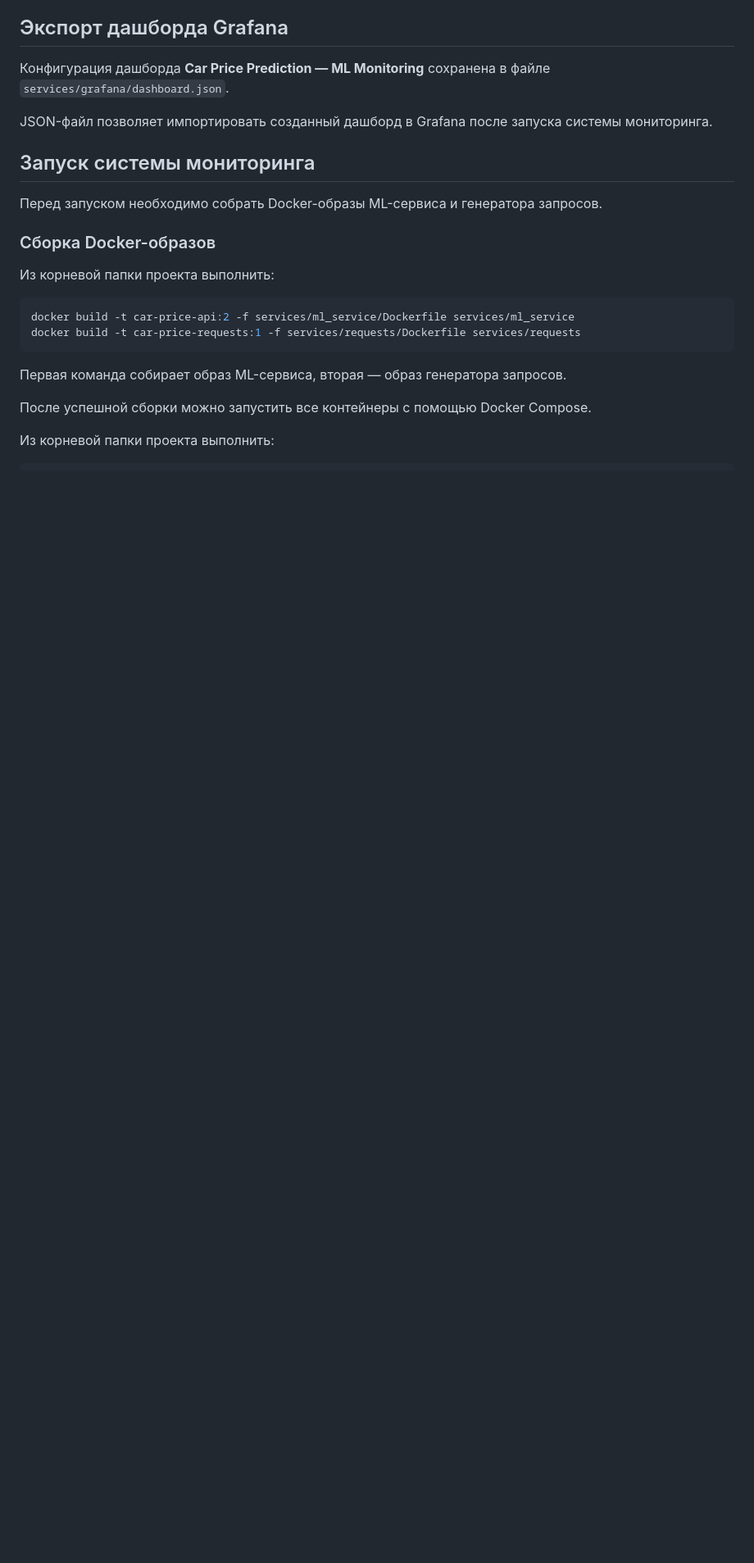
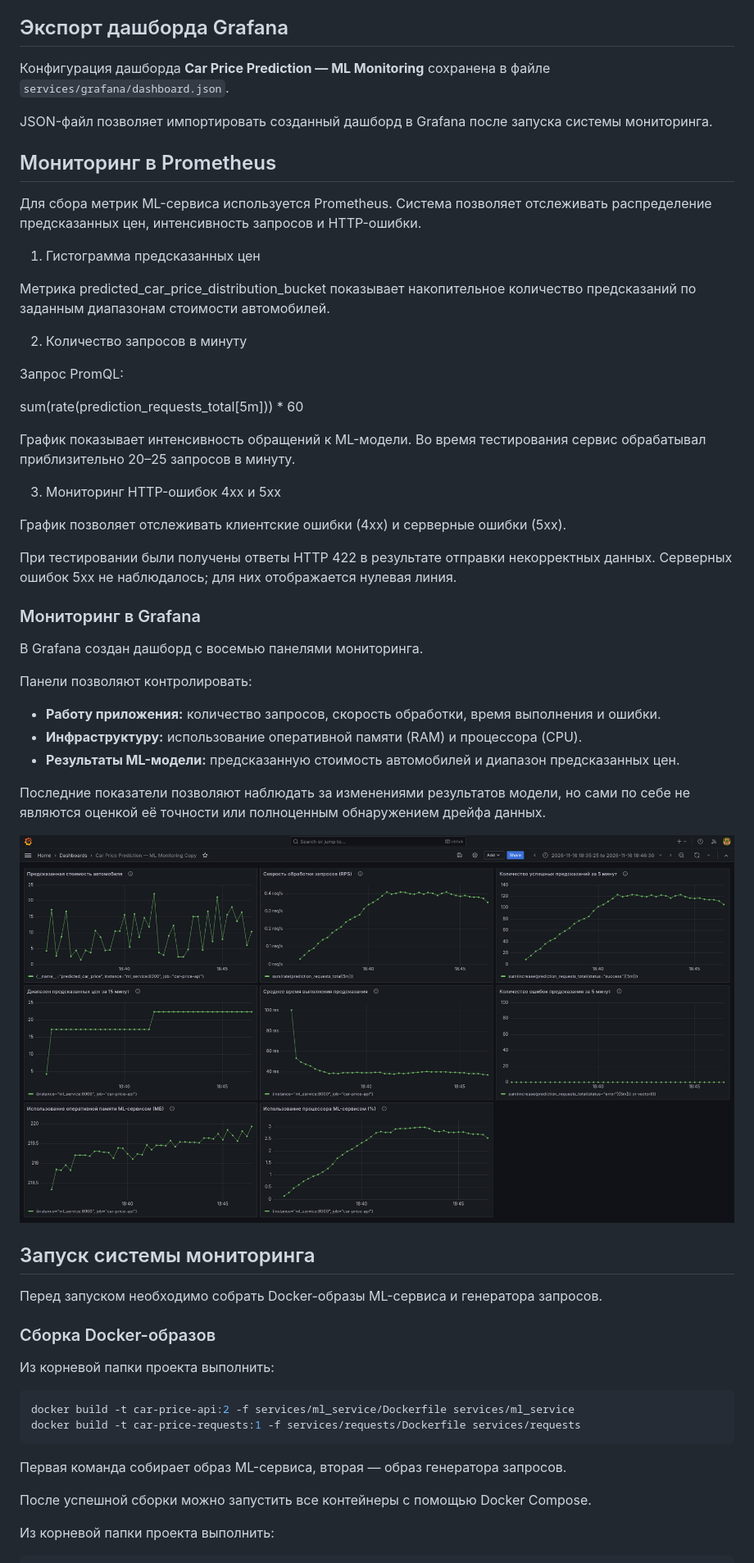
Before and after one commit to MarinaFeDv/mf_project, a Markdown page: README.md, the part around one of its changes. Shown at 82% size. Drawn GitHub-style; pictures changed too: services/screenshots/grafana_dashboard.png (added); blank space fills up the shorter version.

Commit message:
Lab 4: add monitoring dashboard and screenshots

```diff
--- a/README.md
+++ b/README.md
@@ -196,6 +213,41 @@ http://localhost:8001/docs
 
 JSON-файл позволяет импортировать созданный дашборд в Grafana после запуска системы мониторинга.
 
+## Мониторинг в Prometheus
+
+Для сбора метрик ML-сервиса используется Prometheus. Система позволяет отслеживать распределение предсказанных цен, интенсивность запросов и HTTP-ошибки.
+
+1. Гистограмма предсказанных цен
+
+Метрика predicted_car_price_distribution_bucket показывает накопительное количество предсказаний по заданным диапазонам стоимости автомобилей.
+
+2. Количество запросов в минуту
+
+Запрос PromQL:
+
+sum(rate(prediction_requests_total[5m])) * 60
+
+График показывает интенсивность обращений к ML-модели. Во время тестирования сервис обрабатывал приблизительно 20–25 запросов в минуту.
+
+3. Мониторинг HTTP-ошибок 4xx и 5xx
+
+График позволяет отслеживать клиентские ошибки (4xx) и серверные ошибки (5xx).
+
+При тестировании были получены ответы HTTP 422 в результате отправки некорректных данных. Серверных ошибок 5xx не наблюдалось; для них отображается нулевая линия.
+
+### Мониторинг в Grafana
+
+В Grafana создан дашборд с восемью панелями мониторинга.
+
+Панели позволяют контролировать:
+- **Работу приложения:** количество запросов, скорость обработки, время выполнения и ошибки.
+- **Инфраструктуру:** использование оперативной памяти (RAM) и процессора (CPU).
+- **Результаты ML-модели:** предсказанную стоимость автомобилей и диапазон предсказанных цен.
+
+Последние показатели позволяют наблюдать за изменениями результатов модели, но сами по себе не являются оценкой её точности или полноценным обнаружением дрейфа данных.
+
+![Дашборд мониторинга Grafana](services/screenshots/grafana_dashboard.png)
+
 ## Запуск системы мониторинга
 
 Перед запуском необходимо собрать Docker-образы ML-сервиса и генератора запросов.
```
Also changed, not shown: other parts of README.md (+18 -1 lines), services/screenshots/4xx и 5xx prometheus_errors.png (added), services/screenshots/prometheus_histogram.png (added), services/screenshots/prometheus_requests.png (added), 1 other file.
